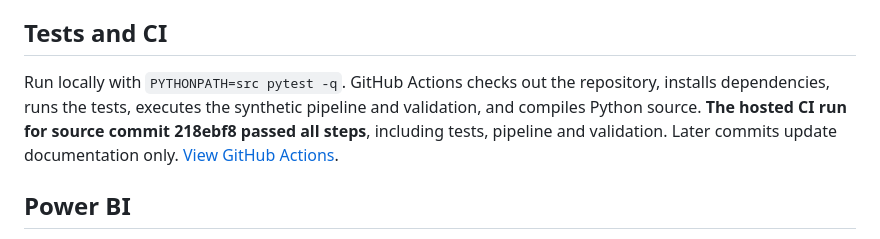
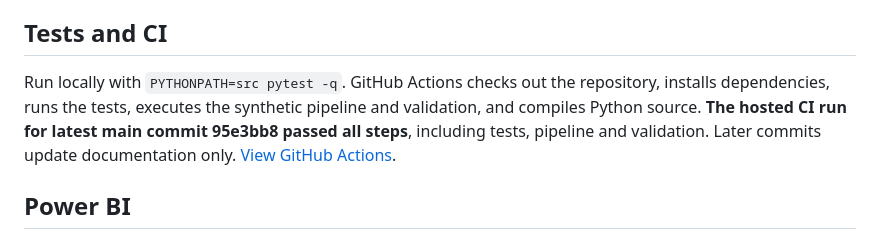
Before and after one commit to Software-vikings/Spend-lens, a Markdown page: README.md, the part around the change. Drawn GitHub-style.

Commit message:
docs: record green CI on latest main commit

```diff
--- a/README.md
+++ b/README.md
@@ -75,7 +75,7 @@ All `/v1/*` endpoints require an API key. Viewer role is read-only; analyst role
 
 ## Tests and CI
 
-Run locally with `PYTHONPATH=src pytest -q`. GitHub Actions checks out the repository, installs dependencies, runs the tests, executes the synthetic pipeline and validation, and compiles Python source. **The hosted CI run for source commit 218ebf8 passed all steps**, including tests, pipeline and validation. Later commits update documentation only. [View GitHub Actions](https://github.com/Software-vikings/Spend-lens/actions).
+Run locally with `PYTHONPATH=src pytest -q`. GitHub Actions checks out the repository, installs dependencies, runs the tests, executes the synthetic pipeline and validation, and compiles Python source. **The hosted CI run for latest main commit 95e3bb8 passed all steps**, including tests, pipeline and validation. Later commits update documentation only. [View GitHub Actions](https://github.com/Software-vikings/Spend-lens/actions).
 
 ## Power BI
 
```
